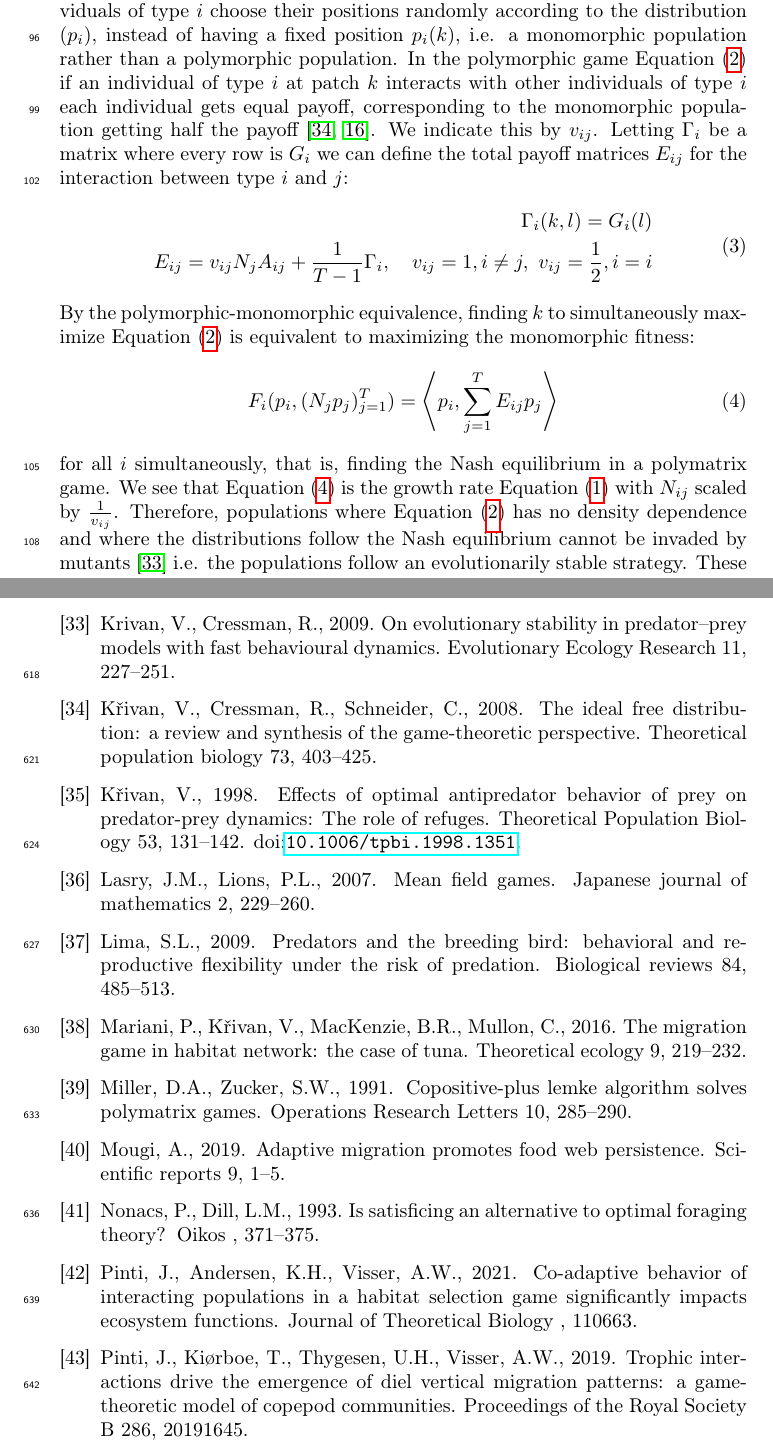
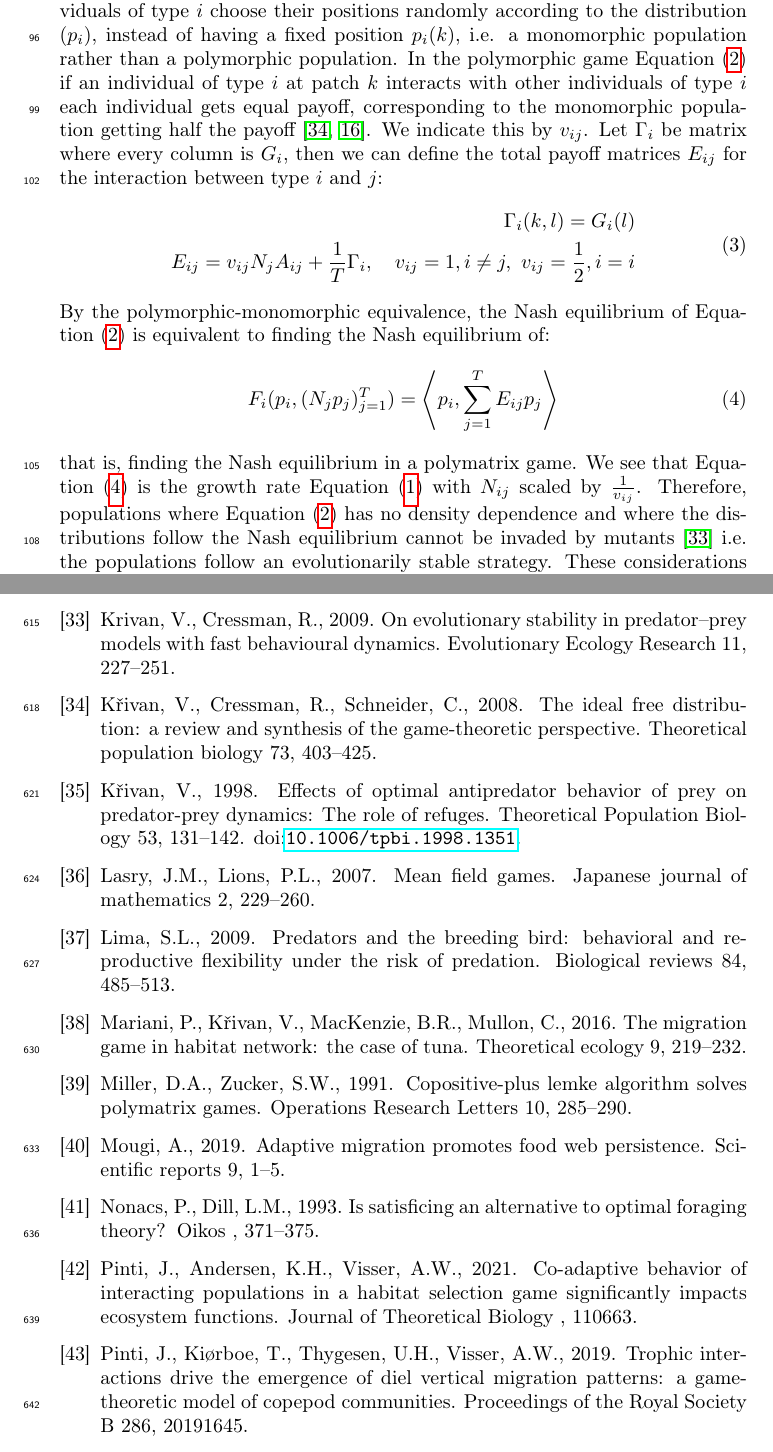
Before and after one commit to jemff/food_web, a LaTeX paper (results/main.tex, which reads results/general_model.tex): two parts of pages 5 and 23 of 25, joined at a grey line, cut so that both start at the same text. Compiled offline with pdfLaTeX.

Commit message:
Fixed a row-column confusion

```diff
--- a/results/general_model.tex
+++ b/results/general_model.tex
@@ -19,20 +19,20 @@ If migrations are very fast and the habitat is highly interconnected \citep{cres
 
 %The ideal free distribution is the resulting distribution  It arises from behavioral optimization in a multi-species Lotka-Volterra model with patches,
 
-The problem of maximizing all $H_i(k)$ in \Cref{eq:utility_pm} simultaneously can equivalently be interpreted as finding the Nash equilibrium in a polymatrix game \citep{howson1972equilibria}. A polymatrix game has so-called polymorphic-monomorphic equivalence \citep{broom2013game}, so an individual of type $j$ cannot determine whether it is playing against a polymorphic population $i$ with pure strategies, or a monomorphic population with a mixed strategy. This interpretation comes if we assume that all individuals of type $i$ choose their positions randomly according to the distribution $(p_i)$, instead of having a fixed position $p_i(k)$, i.e. a monomorphic population rather than a polymorphic population. In the polymorphic game \Cref{eq:utility_pm} if an individual of type $i$ at patch $k$ interacts with other individuals of type $i$ each individual gets equal payoff, corresponding to the monomorphic population getting half the payoff \citep{kvrivan2008ideal, eaves1973polymatrix}. We indicate this by $v_{ij}$. Letting $\Gamma_i$ be a matrix where every row is $G_i$ we can define the total payoff matrices $E_{ij}$ for the interaction between type $i$ and $j$:
+The problem of maximizing all $H_i(k)$ in \Cref{eq:utility_pm} simultaneously can equivalently be interpreted as finding the Nash equilibrium in a polymatrix game \citep{howson1972equilibria}. A polymatrix game has so-called polymorphic-monomorphic equivalence \citep{broom2013game}, so an individual of type $j$ cannot determine whether it is playing against a polymorphic population $i$ with pure strategies, or a monomorphic population with a mixed strategy. This interpretation comes if we assume that all individuals of type $i$ choose their positions randomly according to the distribution $(p_i)$, instead of having a fixed position $p_i(k)$, i.e. a monomorphic population rather than a polymorphic population. In the polymorphic game \Cref{eq:utility_pm} if an individual of type $i$ at patch $k$ interacts with other individuals of type $i$ each individual gets equal payoff, corresponding to the monomorphic population getting half the payoff \citep{kvrivan2008ideal, eaves1973polymatrix}. We indicate this by $v_{ij}$. Let $\Gamma_i$ be matrix where every column is $G_i$, then we can define the total payoff matrices $E_{ij}$ for the interaction between type $i$ and $j$:
 \begin{equation}
   \label{eq:disc_tot_payoff}
   \begin{split}
   \Gamma_i(k,l) = G_i(l) \\
-    E_{ij} = v_{ij}N_j A_{ij} + \frac{1}{T-1}\Gamma_i, \quad v_{ij}=1,i\neq j,~v_{ij}=\frac{1}{2},i=i
+    E_{ij} = v_{ij}N_j A_{ij} + \frac{1}{T}\Gamma_i, \quad v_{ij}=1,i\neq j,~v_{ij}=\frac{1}{2},i=i
   \end{split}
 \end{equation}
-By the polymorphic-monomorphic equivalence, finding $k$ to simultaneously maximize \Cref{eq:utility_pm} is equivalent to maximizing the monomorphic fitness:
+By the polymorphic-monomorphic equivalence, the Nash equilibrium of \Cref{eq:utility_pm} is equivalent to finding the Nash equilibrium of:
 \begin{equation}
   \label{eq:poly_fitness}
   F_i(p_i, (N_j p_j)_{j=1}^T) = \ip{p_i}{\sum_{j=1}^T E_{ij} p_j}
 \end{equation}
-for all $i$ simultaneously, that is, finding the Nash equilibrium in a polymatrix game. We see that \Cref{eq:poly_fitness} is the growth rate \Cref{eq:pop_dyn_lv} with $N_{ij}$ scaled by $\frac{1}{v_{ij}}$. Therefore, populations where \Cref{eq:utility_pm} has no density dependence and where the distributions follow the Nash equilibrium cannot be invaded by mutants \citep{kvrivan2009evolutionary} i.e. the populations follow an evolutionarily stable strategy. These considerations resolve the discrete case, but in nature many habitats are continuous and cannot be described well as discrete patches. Our approach provides a way to resolve population games while keeping the continuous nature of the habitat.
+that is, finding the Nash equilibrium in a polymatrix game. We see that \Cref{eq:poly_fitness} is the growth rate \Cref{eq:pop_dyn_lv} with $N_{ij}$ scaled by $\frac{1}{v_{ij}}$. Therefore, populations where \Cref{eq:utility_pm} has no density dependence and where the distributions follow the Nash equilibrium cannot be invaded by mutants \citep{kvrivan2009evolutionary} i.e. the populations follow an evolutionarily stable strategy. These considerations resolve the discrete case, but in nature many habitats are continuous and cannot be described well as discrete patches. Our approach provides a way to resolve population games while keeping the continuous nature of the habitat.
 
 The insight of using the monomorphic-polymorphic equivalence is essential in generalizing to the continuous case, since it highlights that the important factor in the individual patch choice \Cref{eq:utility_pm} is actually the overall distribution on patches $p_i$. To extend population games to continuous space and facilitate the incorporation of imperfect decision making, we consider a habitat described by an interval $[0,z_0]$. We again assume we have $T$ different types. Define the continuous analogues of patch distribution by:
 \begin{equation}
```
